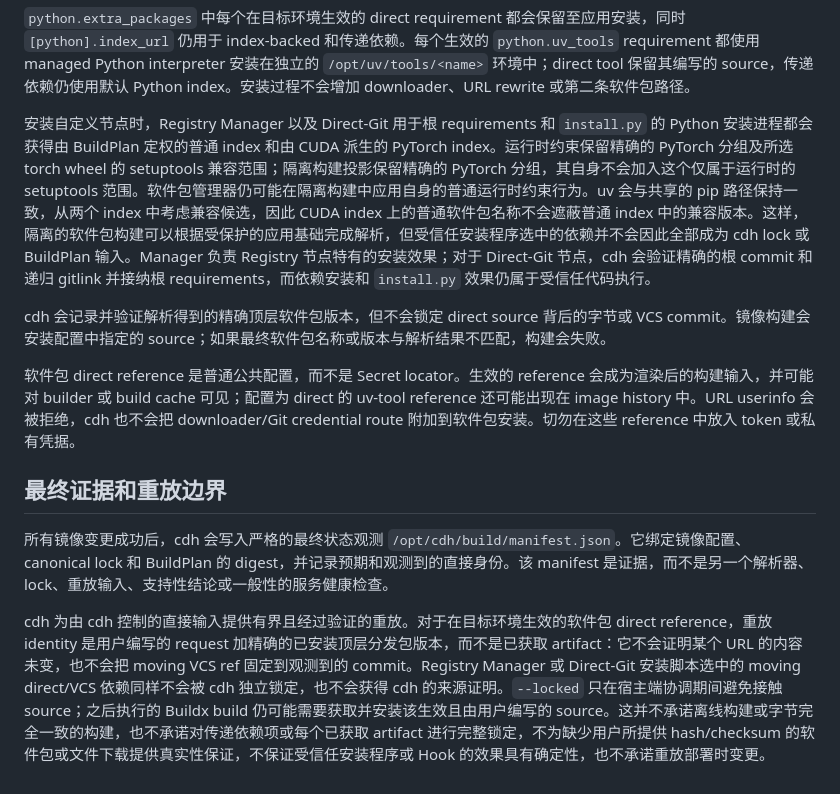
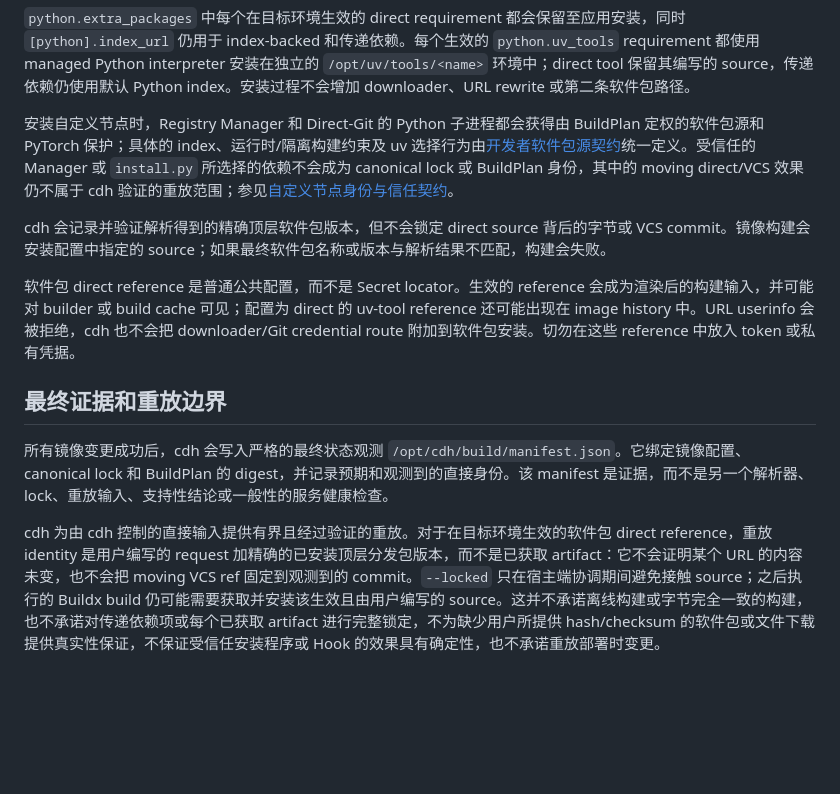
Before and after one commit to jimlee2048/comfyui-docker-helper, a Markdown page: docs/user/build-and-lock.zh-CN.md, the part around the change. Rendered like a GitHub page; blank space fills up the shorter version.

```diff
--- a/docs/user/build-and-lock.zh-CN.md
+++ b/docs/user/build-and-lock.zh-CN.md
@@ -248,7 +248,7 @@ effective configuration -> canonical lock -> BuildPlan -> rendered context
 
 `python.extra_packages` 中每个在目标环境生效的 direct requirement 都会保留至应用安装，同时 `[python].index_url` 仍用于 index-backed 和传递依赖。每个生效的 `python.uv_tools` requirement 都使用 managed Python interpreter 安装在独立的 `/opt/uv/tools/<name>` 环境中；direct tool 保留其编写的 source，传递依赖仍使用默认 Python index。安装过程不会增加 downloader、URL rewrite 或第二条软件包路径。
 
-安装自定义节点时，Registry Manager 以及 Direct-Git 用于根 requirements 和 `install.py` 的 Python 安装进程都会获得由 BuildPlan 定权的普通 index 和由 CUDA 派生的 PyTorch index。运行时约束保留精确的 PyTorch 分组及所选 torch wheel 的 setuptools 兼容范围；隔离构建投影保留精确的 PyTorch 分组，其自身不会加入这个仅属于运行时的 setuptools 范围。软件包管理器仍可能在隔离构建中应用自身的普通运行时约束行为。uv 会与共享的 pip 路径保持一致，从两个 index 中考虑兼容候选，因此 CUDA index 上的普通软件包名称不会遮蔽普通 index 中的兼容版本。这样，隔离的软件包构建可以根据受保护的应用基础完成解析，但受信任安装程序选中的依赖并不会因此全部成为 cdh lock 或 BuildPlan 输入。Manager 负责 Registry 节点特有的安装效果；对于 Direct-Git 节点，cdh 会验证精确的根 commit 和递归 gitlink 并接纳根 requirements，而依赖安装和 `install.py` 效果仍属于受信任代码执行。
+安装自定义节点时，Registry Manager 和 Direct-Git 的 Python 子进程都会获得由 BuildPlan 定权的软件包源和 PyTorch 保护；具体的 index、运行时/隔离构建约束及 uv 选择行为由[开发者软件包源契约](../dev/contracts.md#python-and-pytorch-package-source-ownership)统一定义。受信任的 Manager 或 `install.py` 所选择的依赖不会成为 canonical lock 或 BuildPlan 身份，其中的 moving direct/VCS 效果仍不属于 cdh 验证的重放范围；参见[自定义节点身份与信任契约](../dev/contracts.md#custom-node-identity-order-and-trust)。
 
 cdh 会记录并验证解析得到的精确顶层软件包版本，但不会锁定 direct source 背后的字节或 VCS commit。镜像构建会安装配置中指定的 source；如果最终软件包名称或版本与解析结果不匹配，构建会失败。
 
@@ -258,4 +258,4 @@ cdh 会记录并验证解析得到的精确顶层软件包版本，但不会锁
 
 所有镜像变更成功后，cdh 会写入严格的最终状态观测 `/opt/cdh/build/manifest.json`。它绑定镜像配置、canonical lock 和 BuildPlan 的 digest，并记录预期和观测到的直接身份。该 manifest 是证据，而不是另一个解析器、lock、重放输入、支持性结论或一般性的服务健康检查。
 
-cdh 为由 cdh 控制的直接输入提供有界且经过验证的重放。对于在目标环境生效的软件包 direct reference，重放 identity 是用户编写的 request 加精确的已安装顶层分发包版本，而不是已获取 artifact：它不会证明某个 URL 的内容未变，也不会把 moving VCS ref 固定到观测到的 commit。Registry Manager 或 Direct-Git 安装脚本选中的 moving direct/VCS 依赖同样不会被 cdh 独立锁定，也不会获得 cdh 的来源证明。`--locked` 只在宿主端协调期间避免接触 source；之后执行的 Buildx build 仍可能需要获取并安装该生效且由用户编写的 source。这并不承诺离线构建或字节完全一致的构建，也不承诺对传递依赖项或每个已获取 artifact 进行完整锁定，不为缺少用户所提供 hash/checksum 的软件包或文件下载提供真实性保证，不保证受信任安装程序或 Hook 的效果具有确定性，也不承诺重放部署时变更。
+cdh 为由 cdh 控制的直接输入提供有界且经过验证的重放。对于在目标环境生效的软件包 direct reference，重放 identity 是用户编写的 request 加精确的已安装顶层分发包版本，而不是已获取 artifact：它不会证明某个 URL 的内容未变，也不会把 moving VCS ref 固定到观测到的 commit。`--locked` 只在宿主端协调期间避免接触 source；之后执行的 Buildx build 仍可能需要获取并安装该生效且由用户编写的 source。这并不承诺离线构建或字节完全一致的构建，也不承诺对传递依赖项或每个已获取 artifact 进行完整锁定，不为缺少用户所提供 hash/checksum 的软件包或文件下载提供真实性保证，不保证受信任安装程序或 Hook 的效果具有确定性，也不承诺重放部署时变更。
```
Also changed, not shown: docs/dev/contracts.md (+1 -1 lines), docs/user/build-and-lock.md (+2 -2 lines).
